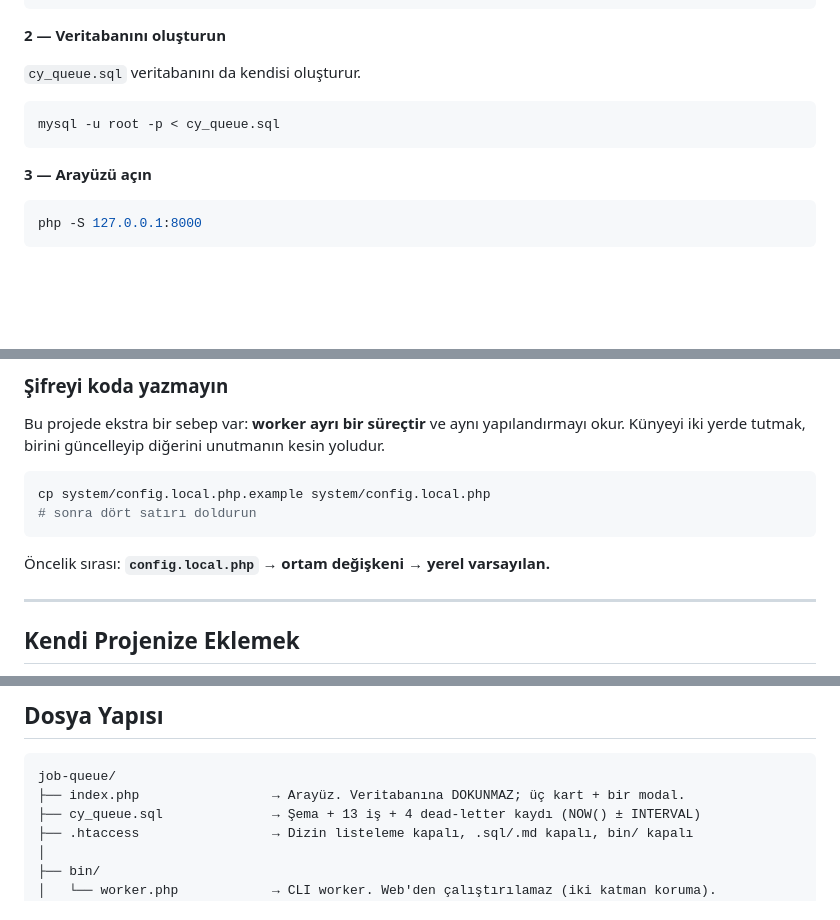
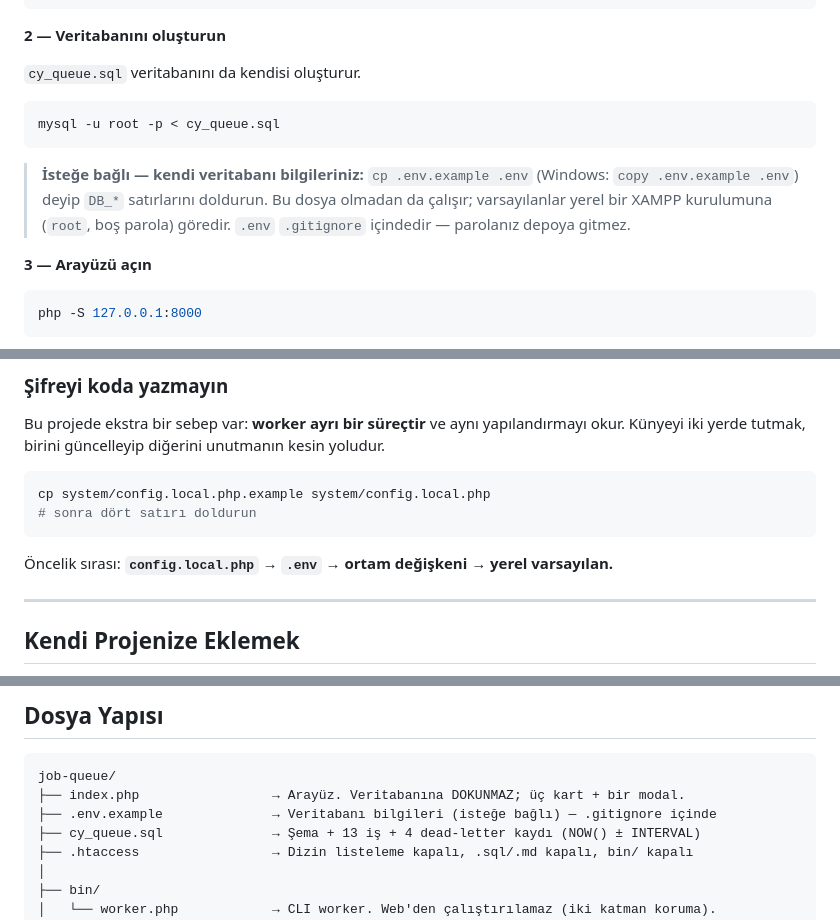
Before and after one commit to CilginYazilim/job-queue, a Markdown page: README.md, 3 parts joined by grey strips. Rendered like a GitHub page; blank space fills up the shorter version.

````diff
--- a/README.md
+++ b/README.md
@@ -336,6 +336,12 @@ cd job-queue
 mysql -u root -p < cy_queue.sql
 ```
 
+> **İsteğe bağlı — kendi veritabanı bilgileriniz:**
+> `cp .env.example .env` (Windows: `copy .env.example .env`) deyip `DB_*`
+> satırlarını doldurun. Bu dosya olmadan da çalışır; varsayılanlar yerel bir
+> XAMPP kurulumuna (`root`, boş parola) göredir. `.env` `.gitignore`
+> içindedir — parolanız depoya gitmez.
+
 **3 — Arayüzü açın**
 
 ```bash
@@ -468,7 +474,7 @@ cp system/config.local.php.example system/config.local.php
 # sonra dört satırı doldurun
 ```
 
-Öncelik sırası: **`config.local.php` → ortam değişkeni → yerel varsayılan.**
+Öncelik sırası: **`config.local.php` → `.env` → ortam değişkeni → yerel varsayılan.**
 
 ---
 
@@ -549,6 +555,7 @@ Kullanıcının işletim sistemi koyu temadaysa **otomatik** devreye girer. Zorl
 ```
 job-queue/
 ├── index.php                 → Arayüz. Veritabanına DOKUNMAZ; üç kart + bir modal.
+├── .env.example              → Veritabanı bilgileri (isteğe bağlı) — .gitignore içinde
 ├── cy_queue.sql              → Şema + 13 iş + 4 dead-letter kaydı (NOW() ± INTERVAL)
 ├── .htaccess                 → Dizin listeleme kapalı, .sql/.md kapalı, bin/ kapalı
 │
````
Also changed, not shown: CHANGELOG.md (+8 -0 lines), README.en.md (+8 -1 lines).
